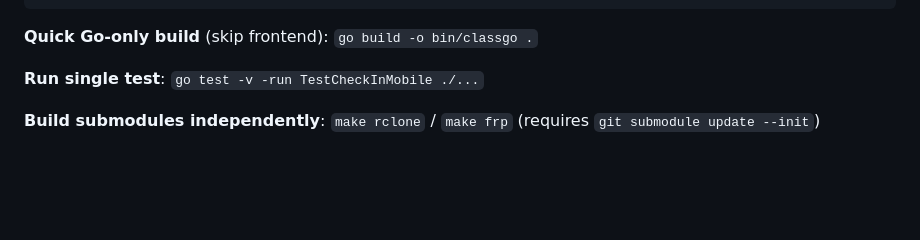
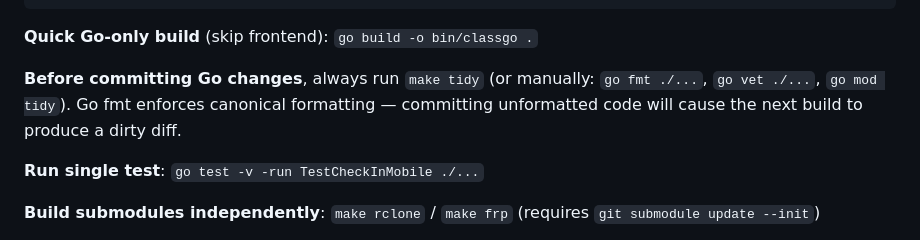
Before and after one commit to qiangli/classgo, a Markdown page: AGENTS.md, the part around the change. GitHub-like rendering; blank space fills up the shorter version.

Commit message:
Add pre-commit Go formatting rule to AGENTS.md
Document that make tidy must run before committing Go changes
to prevent formatting-only follow-up commits.

````diff
--- a/AGENTS.md
+++ b/AGENTS.md
@@ -19,6 +19,8 @@ make clean        # Remove bin/ and dist/
 ```
 
 **Quick Go-only build** (skip frontend): `go build -o bin/classgo .`
+
+**Before committing Go changes**, always run `make tidy` (or manually: `go fmt ./...`, `go vet ./...`, `go mod tidy`). Go fmt enforces canonical formatting — committing unformatted code will cause the next build to produce a dirty diff.
 
 **Run single test**: `go test -v -run TestCheckInMobile ./...`
 
````
